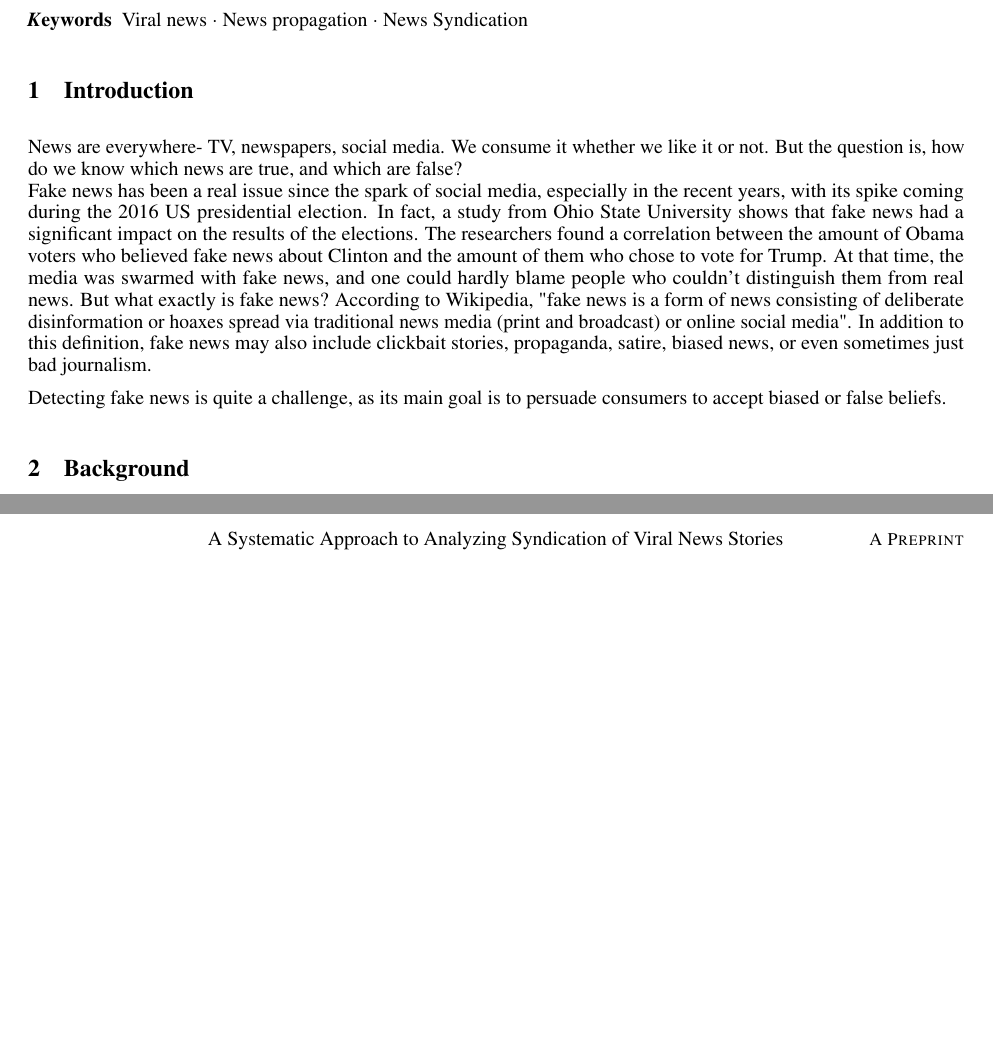
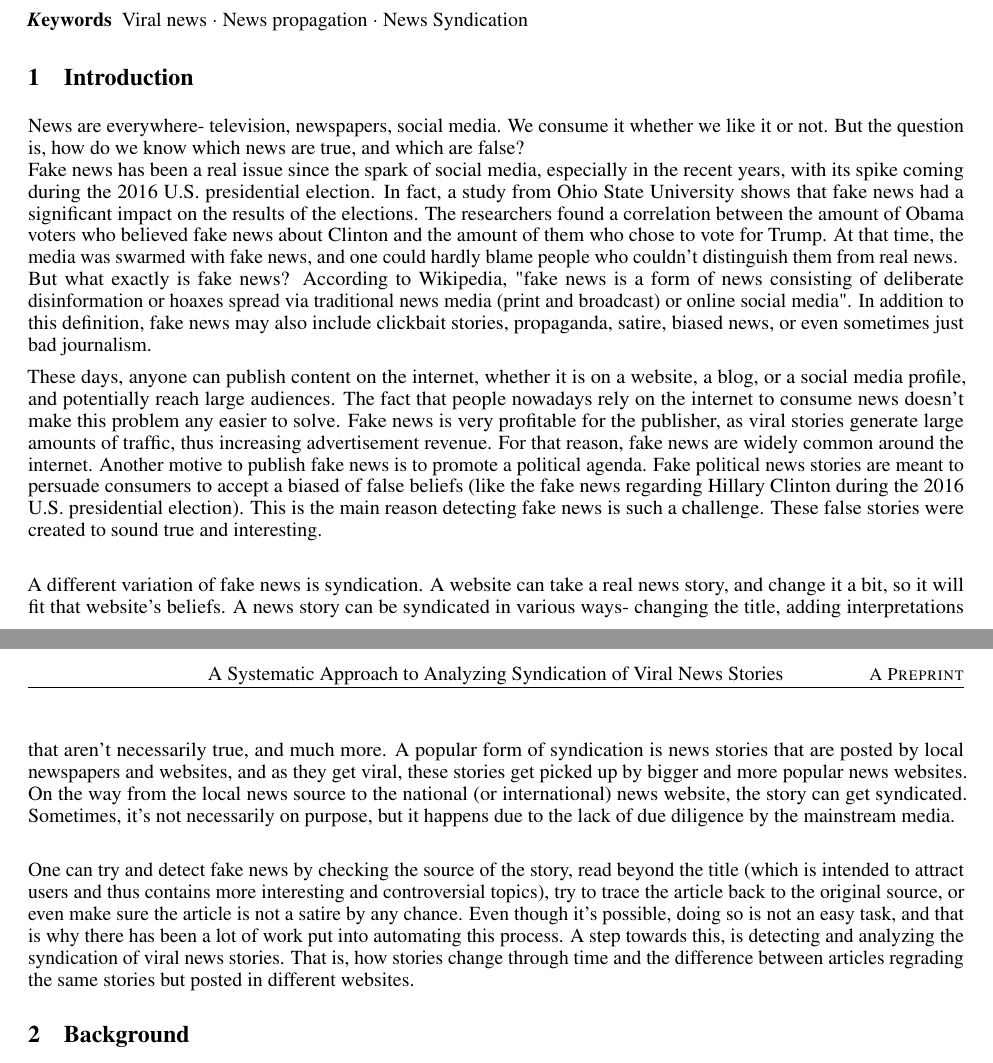
Before and after one commit to g2des/spectacle, a LaTeX paper (paper/paper.tex): two parts of pages 1 and 2 of 2, joined at a grey line, cut so that both start at the same text, the shorter picture padded with empty space. Compiled offline with pdfLaTeX.

Commit message:
Update on Overleaf.

```diff
--- a/paper/paper.tex
+++ b/paper/paper.tex
@@ -71,13 +71,22 @@ Working on the abstract
 
 \section{Introduction}
 
-News are everywhere- TV, newspapers, social media. We consume it whether we like it or not. But the question is, how do we know which news are true, and which are false?
+News are everywhere- television, newspapers, social media. We consume it whether we like it or not. But the question is, how do we know which news are true, and which are false?
 $\newline$
-Fake news has been a real issue since the spark of social media, especially in the recent years, with its spike coming during the 2016 US presidential election. In fact, a study from Ohio State University shows that fake news had a significant impact on the results of the elections. The researchers found a correlation between the amount of Obama voters who believed fake news about Clinton and the amount of them who chose to vote for Trump. At that time, the media was swarmed with fake news, and one could hardly blame people who couldn't distinguish them from real news.
+Fake news has been a real issue since the spark of social media, especially in the recent years, with its spike coming during the 2016 U.S. presidential election. In fact, a study from Ohio State University shows that fake news had a significant impact on the results of the elections. The researchers found a correlation between the amount of Obama voters who believed fake news about Clinton and the amount of them who chose to vote for Trump. At that time, the media was swarmed with fake news, and one could hardly blame people who couldn't distinguish them from real news.
+$\newline$
 But what exactly is fake news? According to Wikipedia, "fake news is a form of news consisting of deliberate disinformation or hoaxes spread via traditional news media (print and broadcast) or online social media". In addition to this definition, fake news may also include clickbait stories, propaganda, satire, biased news, or even sometimes just bad journalism.
 
+These days, anyone can publish content on the internet, whether it is on a website, a blog, or a social media profile, and potentially reach large audiences. The fact that people nowadays rely on the internet to consume news doesn't make this problem any easier to solve.
+Fake news is very profitable for the publisher, as viral stories generate large amounts of traffic, thus increasing advertisement revenue. For that reason, fake news are widely common around the internet.
+Another motive to publish fake news is to promote a political agenda. Fake political news stories are meant to persuade consumers to accept a biased of false beliefs (like the fake news regarding Hillary Clinton during the 2016 U.S. presidential election). This is the main reason detecting fake news is such a challenge. These false stories were created to sound true and interesting.
+$\newline$
 
-Detecting fake news is quite a challenge, as its main goal is to persuade consumers to accept biased or false beliefs.
+A different variation of fake news is syndication. A website can take a real news story, and change it a bit, so it will fit that website's beliefs. A news story can be syndicated in various ways- changing the title, adding interpretations that aren't necessarily true, and much more. A popular form of syndication is news stories that are posted by local newspapers and websites, and as they get viral, these stories get picked up by bigger and more popular news websites. On the way from the local news source to the national (or international) news website, the story can get syndicated. Sometimes, it's not necessarily on purpose, but it happens due to the lack of due diligence by the mainstream media.
+$\newline$
+
+One can try and detect fake news by checking the source of the story, read beyond the title (which is intended to attract users and thus contains more interesting and controversial topics), try to trace the article back to the original source, or even make sure the article is not a satire by any chance.
+Even though it's possible, doing so is not an easy task, and that is why there has been a lot of work put into automating this process. A step towards this, is detecting and analyzing the syndication of viral news stories. That is, how stories change through time and the difference between articles regrading the same stories but posted in different websites.
 \section{Background}
 %\label{sec:headings}
 
```
